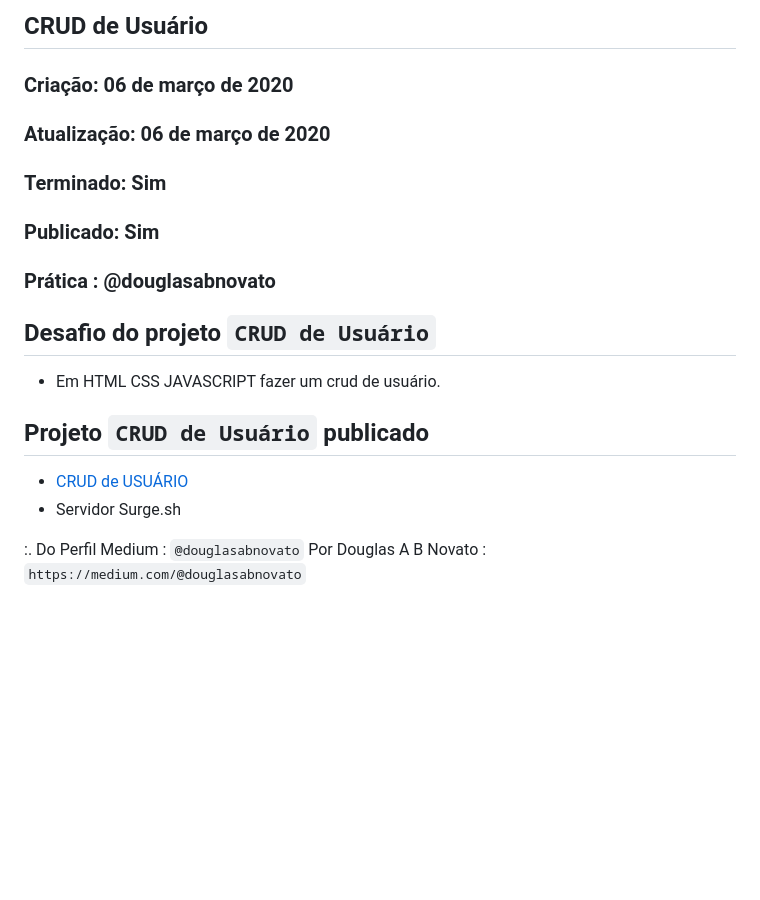
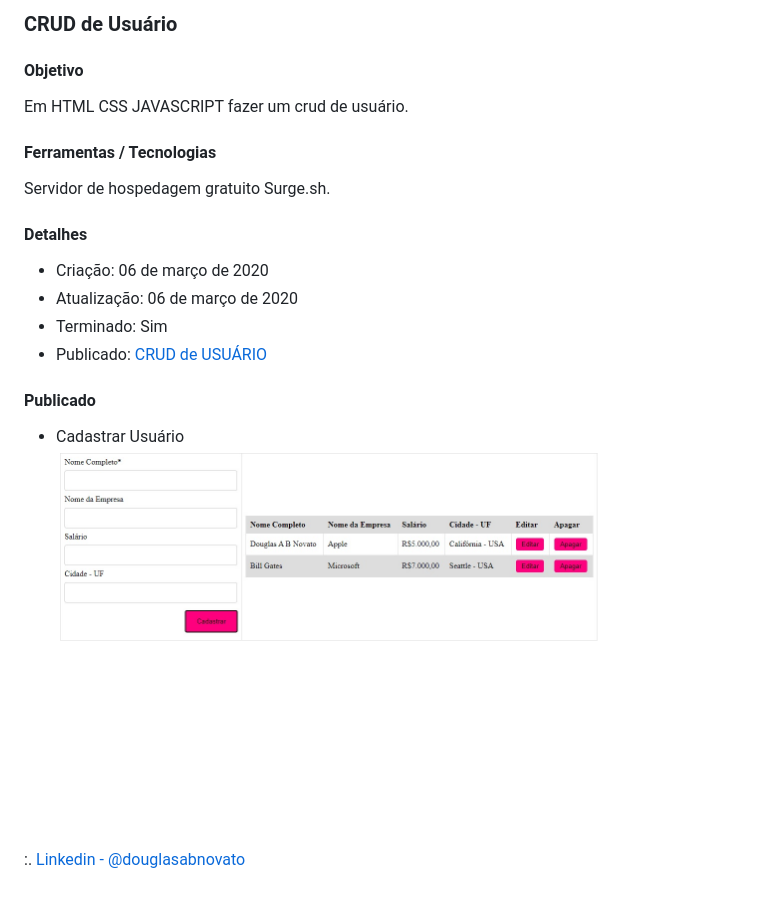
Before and after one commit to douglasabnovato/crud-cadastrar-usuario, a Markdown page: Readme.md, the part around the change. Drawn GitHub-style; pictures changed too: tela-1.jpg (added); blank space fills up the shorter version.

Commit message:
publicado

```diff
--- a/Readme.md
+++ b/Readme.md
@@ -1,17 +1,23 @@
-## CRUD de Usuário
+### CRUD de Usuário
 
-### Criação: 06 de março de 2020
-### Atualização: 06 de março de 2020
-### Terminado: Sim
-### Publicado: Sim
-### Prática : @douglasabnovato
+#### Objetivo
 
-## Desafio do projeto `CRUD de Usuário`
-- Em HTML CSS JAVASCRIPT fazer um crud de usuário.
+Em HTML CSS JAVASCRIPT fazer um crud de usuário.
 
-## Projeto `CRUD de Usuário` publicado
-- [CRUD de USUÁRIO](https://condemned-creature.surge.sh)
-- Servidor Surge.sh
+#### Ferramentas / Tecnologias
 
-:. Do Perfil Medium : `@douglasabnovato`</br>
-Por Douglas A B Novato :  `https://medium.com/@douglasabnovato`
+Servidor de hospedagem gratuito Surge.sh.
+
+#### Detalhes
+
+- Criação: 06 de março de 2020
+- Atualização: 06 de março de 2020
+- Terminado: Sim
+- Publicado: [CRUD de USUÁRIO](https://condemned-creature.surge.sh)
+
+#### Publicado
+
+- Cadastrar Usuário <br/>
+![CRUD de USUÁRIO](/tela-1.jpg)<br/>
+
+:. [Linkedin - @douglasabnovato](https://www.linkedin.com/in/douglasabnovato/)
```
